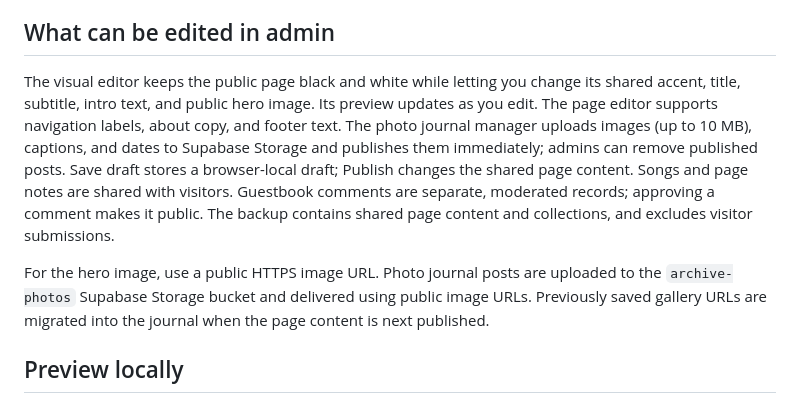
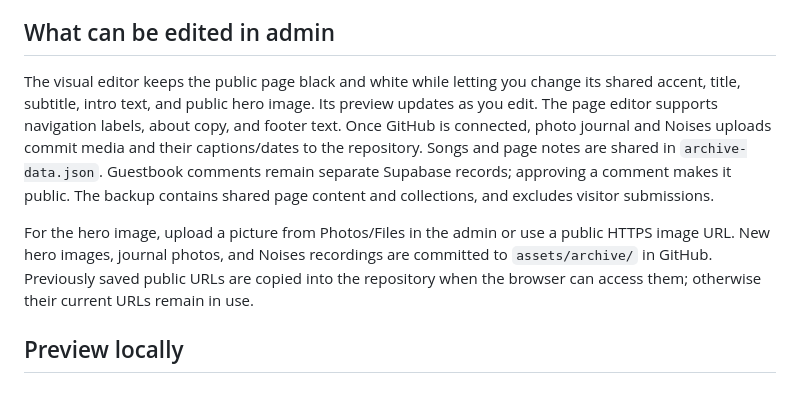
Before and after one commit to kamila11441/biggest-fan-archive, a Markdown page: README.md, the part around one of its changes. Drawn GitHub-style.

```diff
--- a/README.md
+++ b/README.md
@@ -43,9 +56,9 @@ GitHub Pages cannot run a private server or protect an admin page on its own. Th
 
 ## What can be edited in admin
 
-The visual editor keeps the public page black and white while letting you change its shared accent, title, subtitle, intro text, and public hero image. Its preview updates as you edit. The page editor supports navigation labels, about copy, and footer text. The photo journal manager uploads images (up to 10 MB), captions, and dates to Supabase Storage and publishes them immediately; admins can remove published posts. Save draft stores a browser-local draft; Publish changes the shared page content. Songs and page notes are shared with visitors. Guestbook comments are separate, moderated records; approving a comment makes it public. The backup contains shared page content and collections, and excludes visitor submissions.
+The visual editor keeps the public page black and white while letting you change its shared accent, title, subtitle, intro text, and public hero image. Its preview updates as you edit. The page editor supports navigation labels, about copy, and footer text. Once GitHub is connected, photo journal and Noises uploads commit media and their captions/dates to the repository. Songs and page notes are shared in `archive-data.json`. Guestbook comments remain separate Supabase records; approving a comment makes it public. The backup contains shared page content and collections, and excludes visitor submissions.
 
-For the hero image, use a public HTTPS image URL. Photo journal posts are uploaded to the `archive-photos` Supabase Storage bucket and delivered using public image URLs. Previously saved gallery URLs are migrated into the journal when the page content is next published.
+For the hero image, upload a picture from Photos/Files in the admin or use a public HTTPS image URL. New hero images, journal photos, and Noises recordings are committed to `assets/archive/` in GitHub. Previously saved public URLs are copied into the repository when the browser can access them; otherwise their current URLs remain in use.
 
 ## Preview locally
 
```
Also changed, not shown: other parts of README.md (+17 -4 lines).
